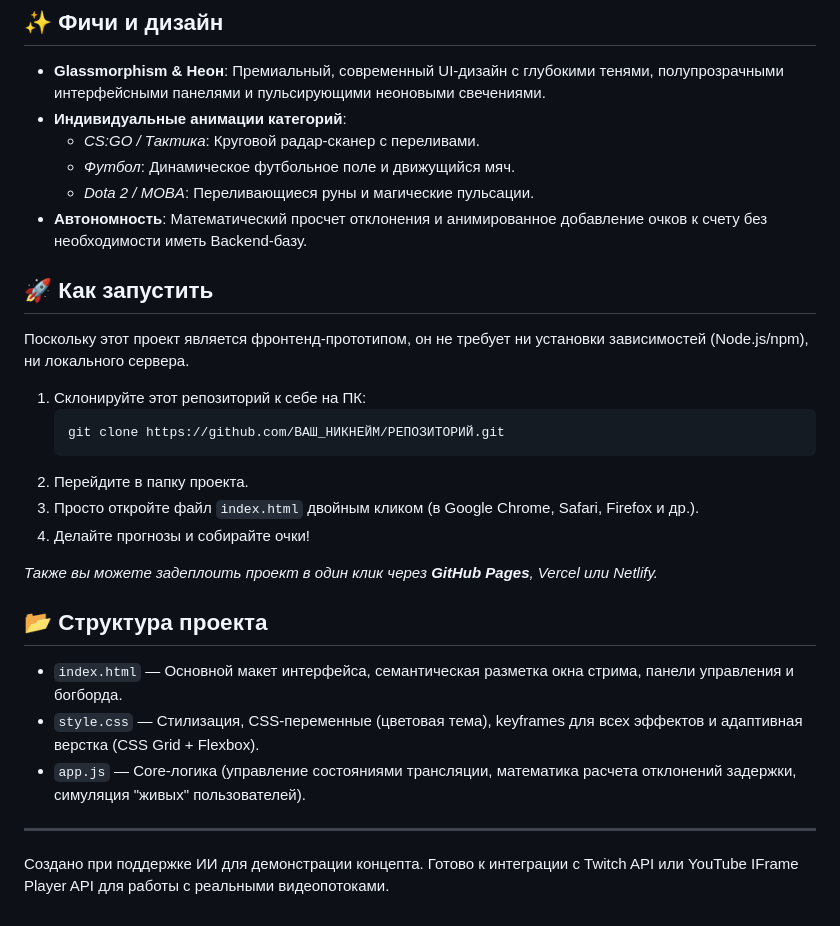
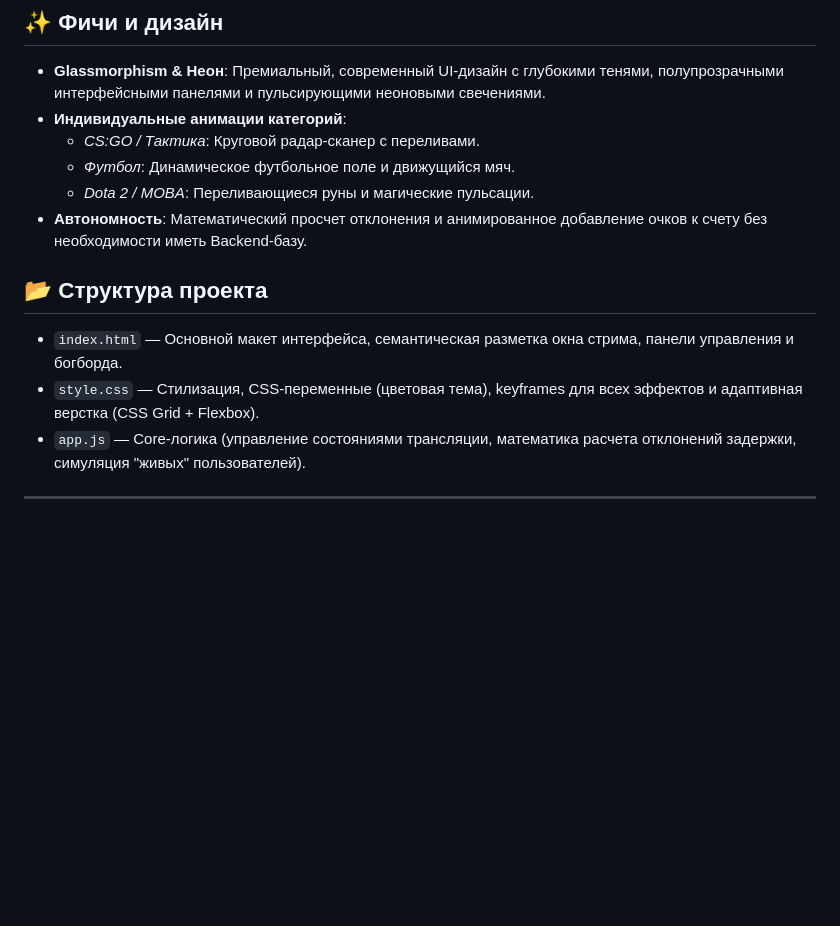
Before and after one commit to ebadilov/guess-the-moment, a Markdown page: README.md, the part around the change. Drawn GitHub-style; blank space fills up the shorter version.

````diff
--- a/README.md
+++ b/README.md
@@ -19,19 +19,6 @@
   - *Dota 2 / MOBA*: Переливающиеся руны и магические пульсации.
 - **Автономность**: Математический просчет отклонения и анимированное добавление очков к счету без необходимости иметь Backend-базу.
 
-## 🚀 Как запустить
-
-Поскольку этот проект является фронтенд-прототипом, он не требует ни установки зависимостей (Node.js/npm), ни локального сервера.
-
-1. Склонируйте этот репозиторий к себе на ПК:
-   ```bash
-   git clone https://github.com/ВАШ_НИКНЕЙМ/РЕПОЗИТОРИЙ.git
-   ```
-2. Перейдите в папку проекта.
-3. Просто откройте файл `index.html` двойным кликом (в Google Chrome, Safari, Firefox и др.).
-4. Делайте прогнозы и собирайте очки!
-
-*Также вы можете задеплоить проект в один клик через **GitHub Pages**, Vercel или Netlify.*
 
 ## 📂 Структура проекта
 * `index.html` — Основной макет интерфейса, семантическая разметка окна стрима, панели управления и богборда.
@@ -39,4 +26,3 @@
 * `app.js` — Core-логика (управление состояниями трансляции, математика расчета отклонений задержки, симуляция "живых" пользователей).
 
 ---
-Создано при поддержке ИИ для демонстрации концепта. Готово к интеграции с Twitch API или YouTube IFrame Player API для работы с реальными видеопотоками.
````
